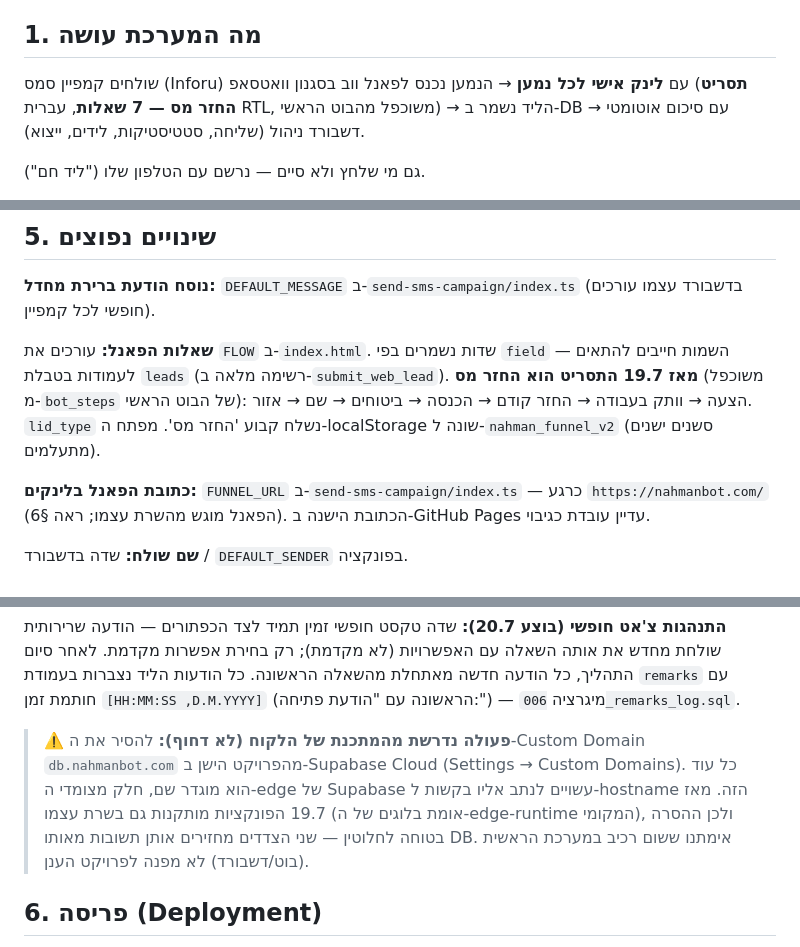
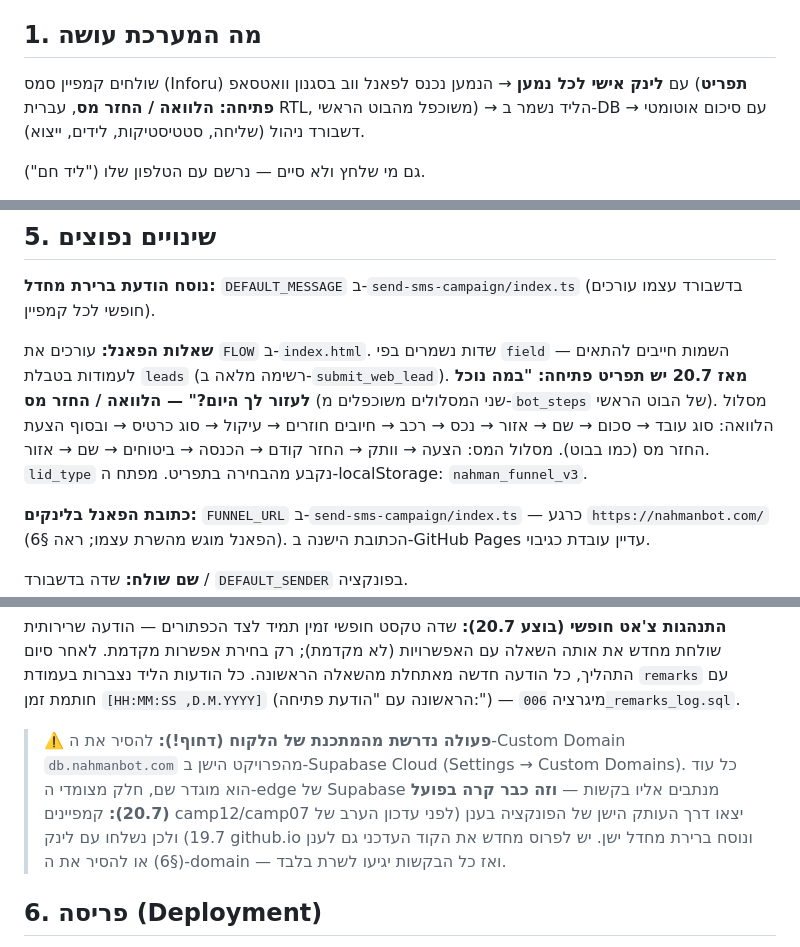
Before and after one commit to SAMWALTON01/SAMWALTON01.github.io, a Markdown page: README.md, 3 parts joined by grey strips. GitHub-like rendering.

Commit message:
docs: loan/tax menu funnel + urgent custom-domain warning (20.7)

```diff
--- a/README.md
+++ b/README.md
@@ -6,7 +6,7 @@
 
 ## 1. מה המערכת עושה
 
-שולחים קמפיין סמס (Inforu) עם **לינק אישי לכל נמען** → הנמען נכנס לפאנל ווב בסגנון וואטסאפ (**תסריט החזר מס — 7 שאלות**, עברית RTL, משוכפל מהבוט הראשי) → הליד נשמר ב-DB עם סיכום אוטומטי → דשבורד ניהול (שליחה, סטטיסטיקות, לידים, ייצוא).
+שולחים קמפיין סמס (Inforu) עם **לינק אישי לכל נמען** → הנמען נכנס לפאנל ווב בסגנון וואטסאפ (**תפריט פתיחה: הלוואה / החזר מס**, עברית RTL, משוכפל מהבוט הראשי) → הליד נשמר ב-DB עם סיכום אוטומטי → דשבורד ניהול (שליחה, סטטיסטיקות, לידים, ייצוא).
 
 גם מי שלחץ ולא סיים — נרשם עם הטלפון שלו ("ליד חם").
 
@@ -76,9 +76,12 @@
 
 **שאלות הפאנל:** עורכים את `FLOW` ב-`index.html`. שדות נשמרים בפי `field` —
 השמות חייבים להתאים לעמודות בטבלת `leads` (רשימה מלאה ב-`submit_web_lead`).
-**מאז 19.7 התסריט הוא החזר מס** (משוכפל מ-`bot_steps` של הבוט הראשי): הצעה →
-וותק בעבודה → החזר קודם → הכנסה → ביטוחים → שם → אזור. `lid_type` נשלח קבוע
-'החזר מס'. מפתח ה-localStorage שונה ל-`nahman_funnel_v2` (סשנים ישנים מתעלמים).
+**מאז 20.7 יש תפריט פתיחה: "במה נוכל לעזור לך היום?" — הלוואה / החזר מס**
+(שני המסלולים משוכפלים מ-`bot_steps` של הבוט הראשי). מסלול הלוואה: סוג עובד →
+סכום → שם → אזור → נכס → רכב → חיובים חוזרים → עיקול → סוג כרטיס → ובסוף
+הצעת החזר מס (כמו בבוט). מסלול המס: הצעה → וותק → החזר קודם → הכנסה →
+ביטוחים → שם → אזור. `lid_type` נקבע מהבחירה בתפריט. מפתח ה-localStorage:
+`nahman_funnel_v3`.
 
 **כתובת הפאנל בלינקים:** `FUNNEL_URL` ב-`send-sms-campaign/index.ts` — כרגע
 `https://nahmanbot.com/` (הפאנל מוגש מהשרת עצמו; ראה §6). הכתובת הישנה ב-GitHub
@@ -115,13 +118,13 @@ Pages עדיין עובדת כגיבוי.
 הודעות הליד נצברות בעמודת `remarks` עם חותמת זמן `[HH:MM:SS ,D.M.YYYY]`
 (הראשונה עם "הודעת פתיחה:") — מיגרציה `006_remarks_log.sql`.
 
-> ⚠️ **פעולה נדרשת מהמתכנת של הלקוח (לא דחוף):** להסיר את ה-Custom Domain
+> ⚠️ **פעולה נדרשת מהמתכנת של הלקוח (דחוף!):** להסיר את ה-Custom Domain
 > `db.nahmanbot.com` מהפרויקט הישן ב-Supabase Cloud (Settings → Custom Domains).
-> כל עוד הוא מוגדר שם, חלק מצומדי ה-edge של Supabase עשויים לנתב אליו בקשות
-> ל-hostname הזה. מאז 19.7 הפונקציות מותקנות גם בשרת עצמו (אומת בלוגים של
-> ה-edge-runtime המקומי), ולכן ההסרה בטוחה לחלוטין — שני הצדדים מחזירים אותן
-> תשובות מאותו DB. אימתנו ששום רכיב במערכת הראשית (בוט/דשבורד) לא מפנה
-> לפרויקט הענן.
+> כל עוד הוא מוגדר שם, חלק מצומדי ה-edge של Supabase מנתבים אליו בקשות —
+> **וזה כבר קרה בפועל (20.7):** קמפיינים camp12/camp07 יצאו דרך העותק הישן
+> של הפונקציה בענן (לפני עדכון הערב של 19.7) ולכן נשלחו עם לינק github.io
+> ונוסח ברירת מחדל ישן. יש לפרוס מחדש את הקוד העדכני גם לענן (§6) או להסיר
+> את ה-domain — ואז כל הבקשות יגיעו לשרת בלבד.
 
 ## 6. פריסה (Deployment)
 
```
Also changed, not shown: other parts of README.md (+2 -1 lines).
